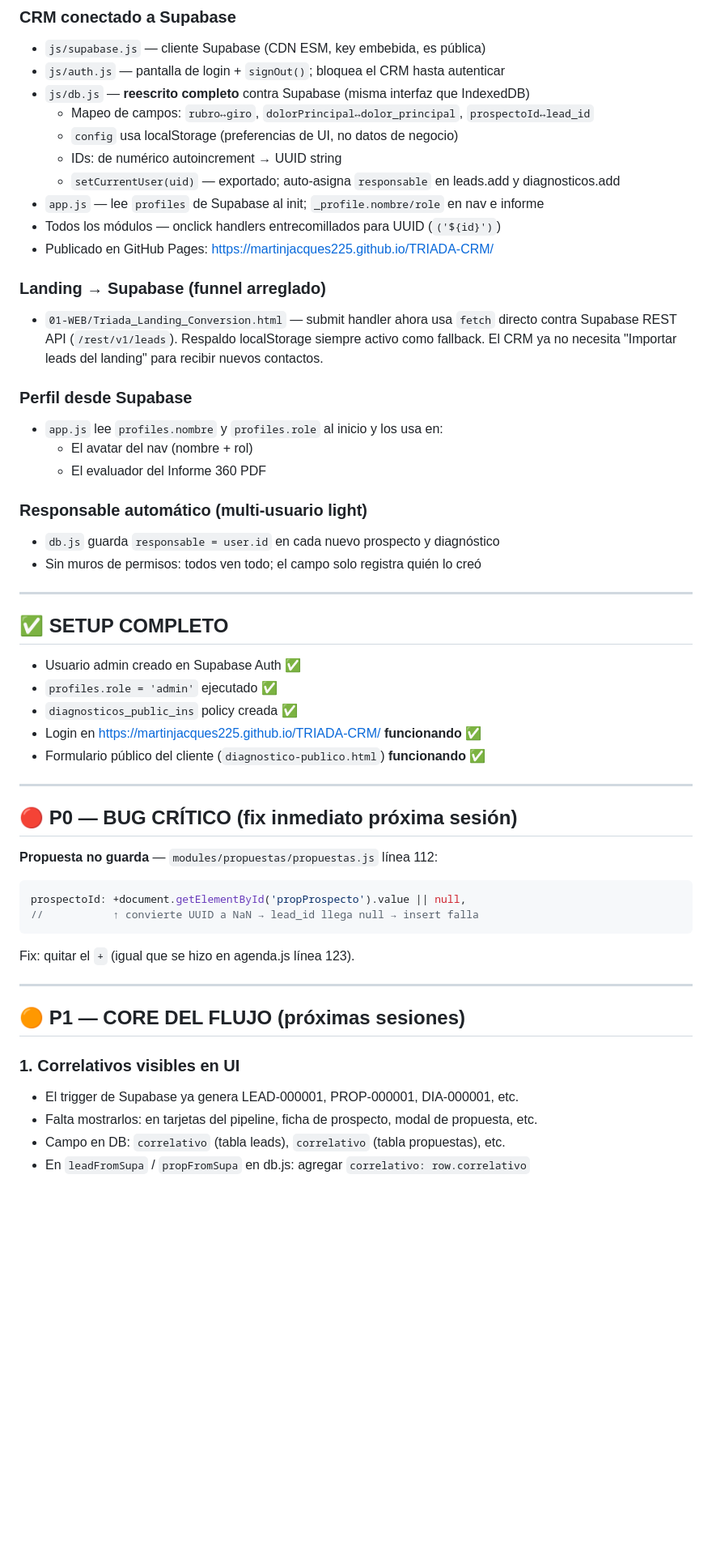
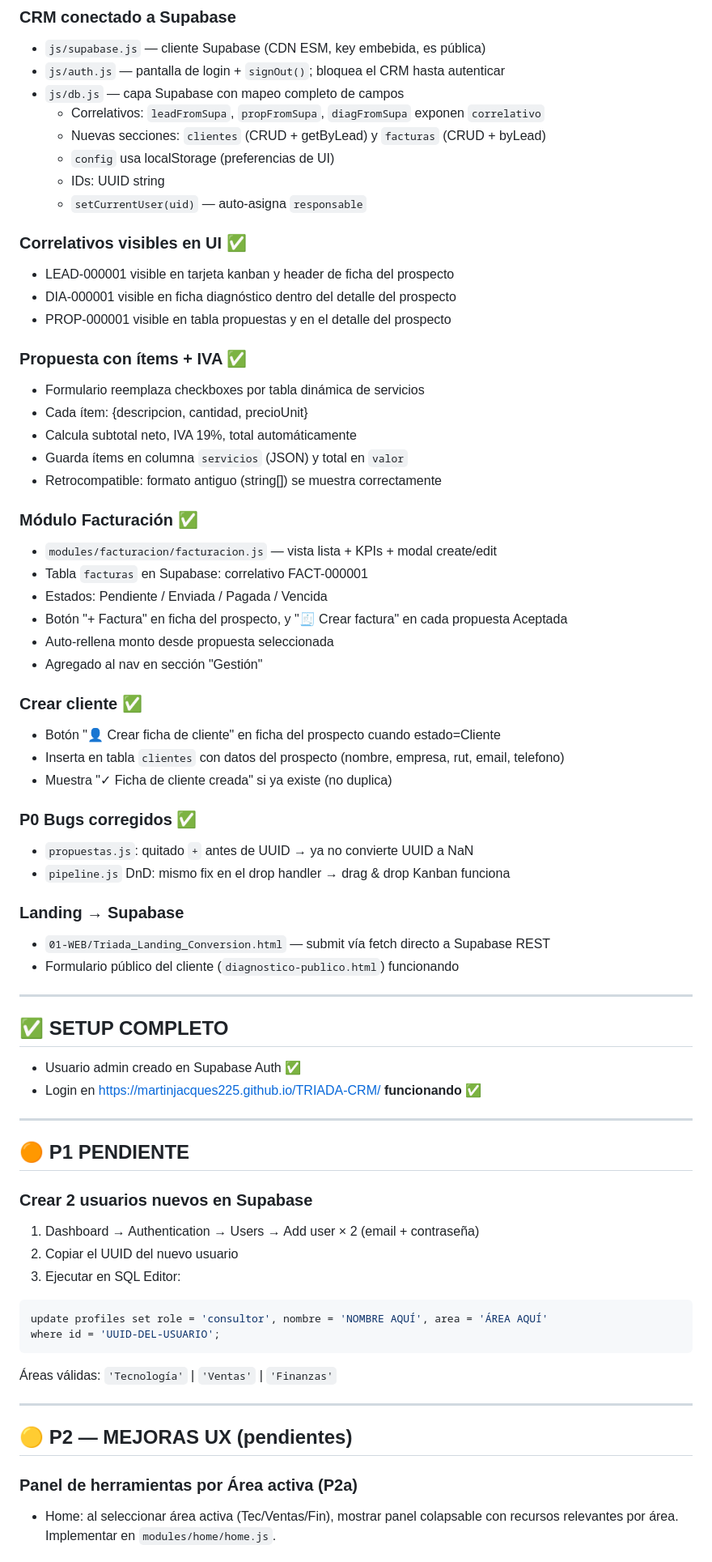
Before and after one commit to martinjacques225/TRIADA-CRM, a Markdown page: docs/HANDOFF.md, the part around one of its changes. Shown at 81% size. GitHub-like rendering; blank space fills up the shorter version.

Commit message:
docs: actualizar HANDOFF con estado P1 completado

````diff
--- a/docs/HANDOFF.md
+++ b/docs/HANDOFF.md
@@ -14,57 +14,72 @@
 ### CRM conectado a Supabase
 - `js/supabase.js` — cliente Supabase (CDN ESM, key embebida, es pública)
 - `js/auth.js` — pantalla de login + `signOut()`; bloquea el CRM hasta autenticar
-- `js/db.js` — **reescrito completo** contra Supabase (misma interfaz que IndexedDB)
-  - Mapeo de campos: `rubro↔giro`, `dolorPrincipal↔dolor_principal`, `prospectoId↔lead_id`
-  - `config` usa localStorage (preferencias de UI, no datos de negocio)
-  - IDs: de numérico autoincrement → UUID string
-  - `setCurrentUser(uid)` — exportado; auto-asigna `responsable` en leads.add y diagnosticos.add
-- `app.js` — lee `profiles` de Supabase al init; `_profile.nombre/role` en nav e informe
-- Todos los módulos — onclick handlers entrecomillados para UUID (`('${id}')`)
-- Publicado en GitHub Pages: https://martinjacques225.github.io/TRIADA-CRM/
+- `js/db.js` — capa Supabase con mapeo completo de campos
+  - Correlativos: `leadFromSupa`, `propFromSupa`, `diagFromSupa` exponen `correlativo`
+  - Nuevas secciones: `clientes` (CRUD + getByLead) y `facturas` (CRUD + byLead)
+  - `config` usa localStorage (preferencias de UI)
+  - IDs: UUID string
+  - `setCurrentUser(uid)` — auto-asigna `responsable`
 
-### Landing → Supabase (funnel arreglado)
-- `01-WEB/Triada_Landing_Conversion.html` — submit handler ahora usa `fetch` directo contra
-  Supabase REST API (`/rest/v1/leads`). Respaldo localStorage siempre activo como fallback.
-  El CRM ya no necesita "Importar leads del landing" para recibir nuevos contactos.
+### Correlativos visibles en UI ✅
+- LEAD-000001 visible en tarjeta kanban y header de ficha del prospecto
+- DIA-000001 visible en ficha diagnóstico dentro del detalle del prospecto
+- PROP-000001 visible en tabla propuestas y en el detalle del prospecto
 
-### Perfil desde Supabase
-- `app.js` lee `profiles.nombre` y `profiles.role` al inicio y los usa en:
-  - El avatar del nav (nombre + rol)
-  - El evaluador del Informe 360 PDF
+### Propuesta con ítems + IVA ✅
+- Formulario reemplaza checkboxes por tabla dinámica de servicios
+- Cada ítem: {descripcion, cantidad, precioUnit}
+- Calcula subtotal neto, IVA 19%, total automáticamente
+- Guarda ítems en columna `servicios` (JSON) y total en `valor`
+- Retrocompatible: formato antiguo (string[]) se muestra correctamente
 
-### Responsable automático (multi-usuario light)
-- `db.js` guarda `responsable = user.id` en cada nuevo prospecto y diagnóstico
-- Sin muros de permisos: todos ven todo; el campo solo registra quién lo creó
+### Módulo Facturación ✅
+- `modules/facturacion/facturacion.js` — vista lista + KPIs + modal create/edit
+- Tabla `facturas` en Supabase: correlativo FACT-000001
+- Estados: Pendiente / Enviada / Pagada / Vencida
+- Botón "+ Factura" en ficha del prospecto, y "🧾 Crear factura" en cada propuesta Aceptada
+- Auto-rellena monto desde propuesta seleccionada
+- Agregado al nav en sección "Gestión"
+
+### Crear cliente ✅
+- Botón "👤 Crear ficha de cliente" en ficha del prospecto cuando estado=Cliente
+- Inserta en tabla `clientes` con datos del prospecto (nombre, empresa, rut, email, telefono)
+- Muestra "✓ Ficha de cliente creada" si ya existe (no duplica)
+
+### P0 Bugs corregidos ✅
+- `propuestas.js`: quitado `+` antes de UUID → ya no convierte UUID a NaN
+- `pipeline.js` DnD: mismo fix en el drop handler → drag & drop Kanban funciona
+
+### Landing → Supabase
+- `01-WEB/Triada_Landing_Conversion.html` — submit vía fetch directo a Supabase REST
+- Formulario público del cliente (`diagnostico-publico.html`) funcionando
 
 ---
 
 ## ✅ SETUP COMPLETO
 
 - Usuario admin creado en Supabase Auth ✅
-- `profiles.role = 'admin'` ejecutado ✅
-- `diagnosticos_public_ins` policy creada ✅
 - Login en https://martinjacques225.github.io/TRIADA-CRM/ **funcionando** ✅
-- Formulario público del cliente (`diagnostico-publico.html`) **funcionando** ✅
 
 ---
 
-## 🔴 P0 — BUG CRÍTICO (fix inmediato próxima sesión)
+## 🟠 P1 PENDIENTE
 
-**Propuesta no guarda** — `modules/propuestas/propuestas.js` línea 112:
-```js
-prospectoId: +document.getElementById('propProspecto').value || null,
-//           ↑ convierte UUID a NaN → lead_id llega null → insert falla
+### Crear 2 usuarios nuevos en Supabase
+1. Dashboard → Authentication → Users → Add user × 2 (email + contraseña)
+2. Copiar el UUID del nuevo usuario
+3. Ejecutar en SQL Editor:
+```sql
+update profiles set role = 'consultor', nombre = 'NOMBRE AQUÍ', area = 'ÁREA AQUÍ'
+where id = 'UUID-DEL-USUARIO';
 ```
-Fix: quitar el `+` (igual que se hizo en agenda.js línea 123).
+Áreas válidas: `'Tecnología'` | `'Ventas'` | `'Finanzas'`
 
 ---
 
-## 🟠 P1 — CORE DEL FLUJO (próximas sesiones)
+## 🟡 P2 — MEJORAS UX (pendientes)
 
-### 1. Correlativos visibles en UI
-- El trigger de Supabase ya genera LEAD-000001, PROP-000001, DIA-000001, etc.
-- Falta mostrarlos: en tarjetas del pipeline, ficha de prospecto, modal de propuesta, etc.
-- Campo en DB: `correlativo` (tabla leads), `correlativo` (tabla propuestas), etc.
-- En `leadFromSupa` / `propFromSupa` en db.js: agregar `correlativo: row.correlativo`
+### Panel de herramientas por Área activa (P2a)
+- Home: al seleccionar área activa (Tec/Ventas/Fin), mostrar panel colapsable
+  con recursos relevantes por área. Implementar en `modules/home/home.js`.
 
````
Also changed, not shown: other parts of docs/HANDOFF.md (+20 -54 lines).
